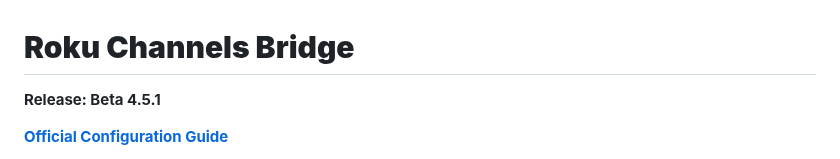
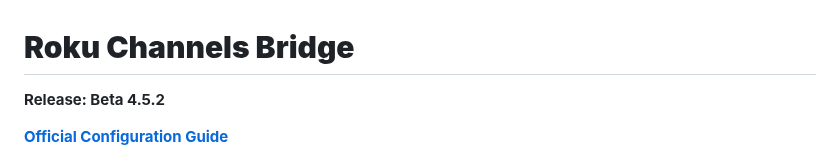
Before and after one commit to nuken/roku-bridge, a Markdown page: README.md, the part around the change. GitHub-like rendering.

```diff
--- a/README.md
+++ b/README.md
@@ -1,6 +1,6 @@
 # **Roku Channels Bridge**
 
-**Release: Beta 4.5.1**
+**Release: Beta 4.5.2**
 
 [**Official Configuration Guide**](https://tuner.ct.ws)
 
```
